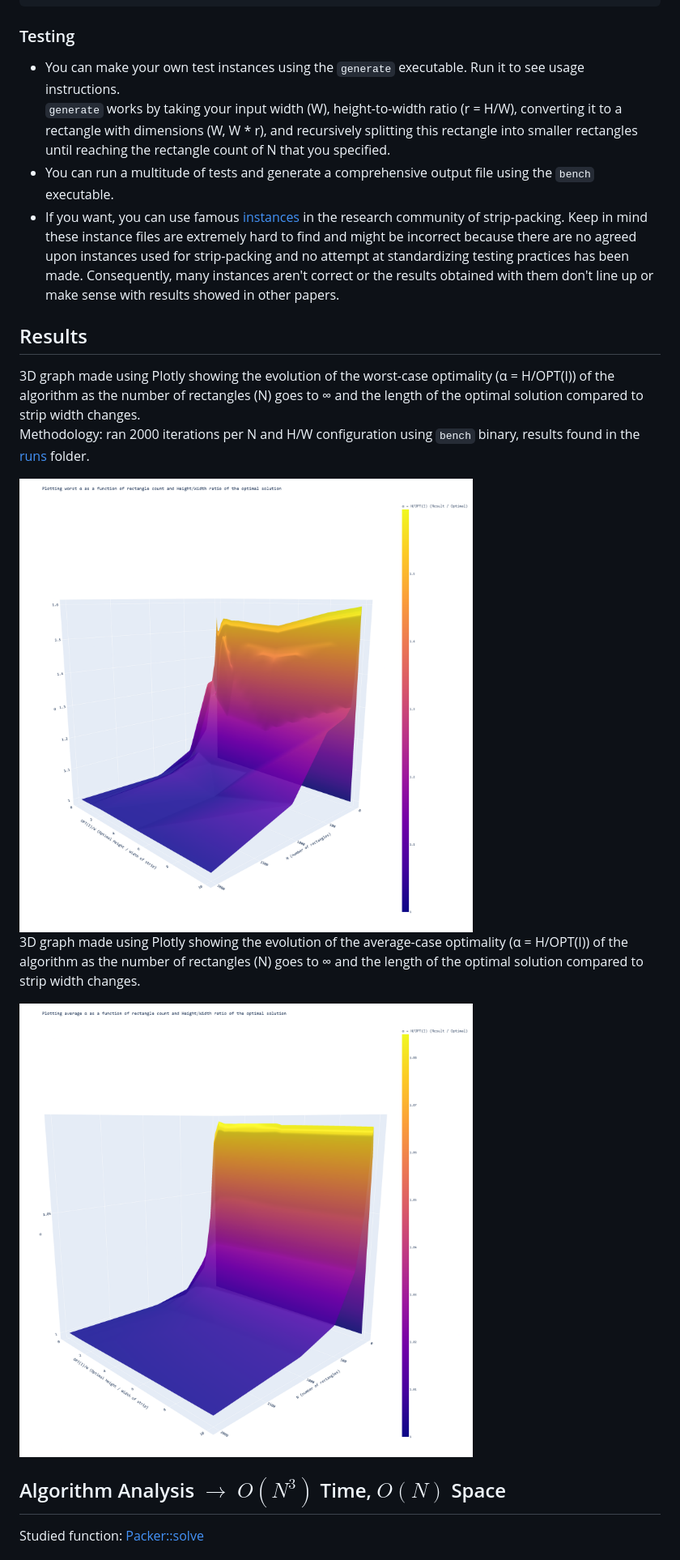
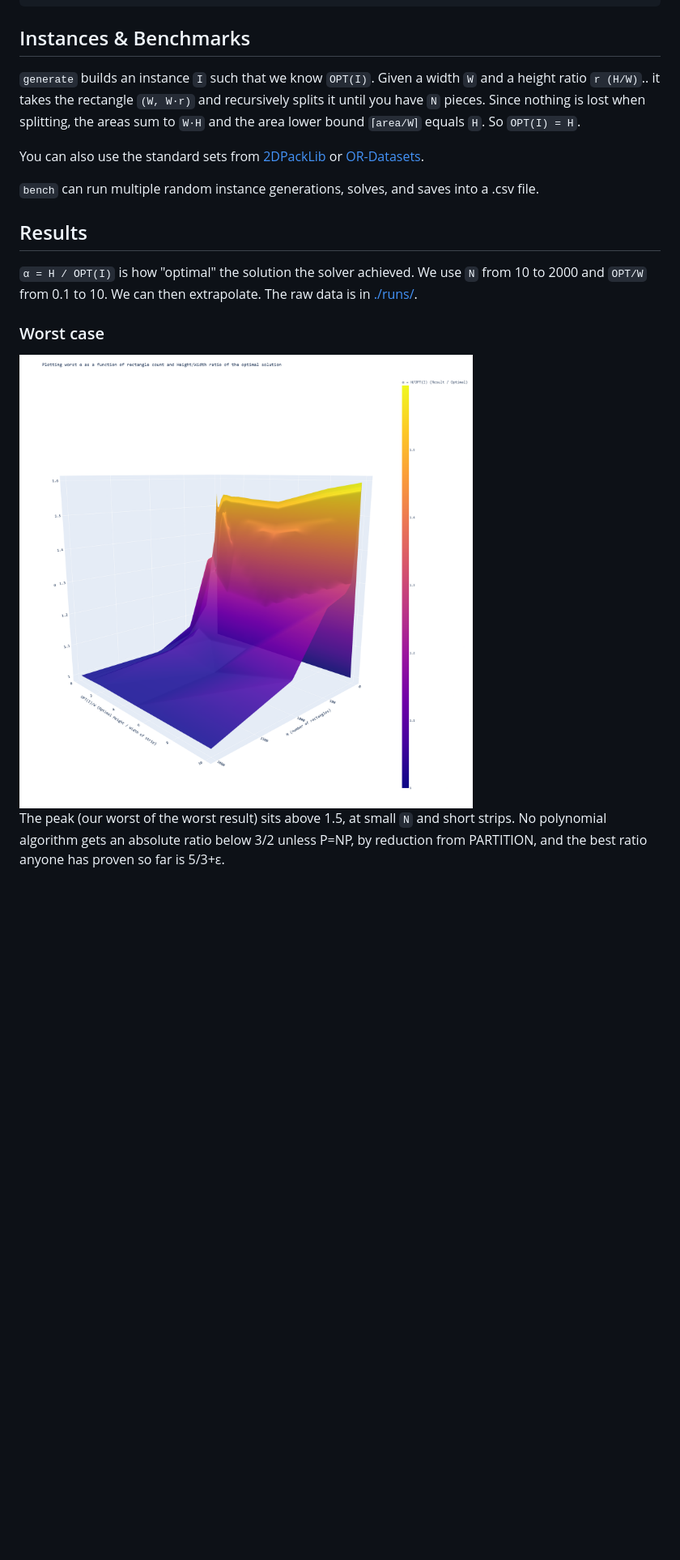
Before and after one commit to R-Besson/strip-packing-cpp-rewritten, a Markdown page: README.md, the part around one of its changes. Shown at 81% size. GitHub-like rendering; blank space fills up the shorter version.

````diff
--- a/README.md
+++ b/README.md
@@ -38,20 +32,21 @@ ls
 ...
 ```
 
-### Testing
-- You can make your own test instances using the `generate` executable. Run it to see usage instructions.<br>`generate` works by taking your input width (W), height-to-width ratio (r = H/W), converting it to a rectangle with dimensions (W, W * r), and recursively splitting this rectangle into smaller rectangles until reaching the rectangle count of N that you specified.
-- You can run a multitude of tests and generate a comprehensive output file using the `bench` executable.
-- If you want, you can use famous [instances](./instances_no_rotation/) in the research community of strip-packing. Keep in mind these instance files are extremely hard to find and might be incorrect because there are no agreed upon instances used for strip-packing and no attempt at standardizing testing practices has been made. Consequently, many instances aren't correct or the results obtained with them don't line up or make sense with results showed in other papers.
+## Instances & Benchmarks
+
+`generate` builds an instance `I` such that we know `OPT(I)`. Given a width `W` and a height ratio `r (H/W)`.. it takes the rectangle `(W, W·r)` and recursively splits it until you have `N` pieces. Since nothing is lost when splitting, the areas sum to `W·H` and the area lower bound `⌈area/W⌉` equals `H`. So `OPT(I) = H`.
+
+You can also use the standard sets from [2DPackLib](https://site.unibo.it/operations-research/en/research/2dpacklib) or [OR-Datasets](https://github.com/Oscar-Oliveira/OR-Datasets).
+
+`bench` can run multiple random instance generations, solves, and saves into a .csv file.
 
 ## Results
-3D graph made using Plotly showing the evolution of the worst-case optimality (α = H/OPT(I)) of the algorithm as the number of rectangles (N) goes to ∞ and the length of the optimal solution compared to strip width changes. <br>Methodology: ran 2000 iterations per N and H/W configuration using `bench` binary, results found in the [runs](./runs/) folder.
 
-<img src="runs/graph_worst.png">
+`α = H / OPT(I)` is how "optimal" the solution the solver achieved. We use `N` from 10 to 2000 and `OPT/W` from 0.1 to 10. We can then extrapolate. The raw data is in [./runs/](./runs/).
 
-3D graph made using Plotly showing the evolution of the average-case optimality (α = H/OPT(I)) of the algorithm as the number of rectangles (N) goes to ∞ and the length of the optimal solution compared to strip width changes.
+### Worst case
 
-<img src="runs/graph_avg.png">
+<img src="./runs/graph_worst.png">
 
-## Algorithm Analysis $\rightarrow$ $O(N^3)$ Time, $O(N)$ Space
-Studied function: [Packer::solve](./src/packer/packer.cpp)
+The peak (our worst of the worst result) sits above 1.5, at small `N` and short strips. No polynomial algorithm gets an absolute ratio below 3/2 unless P=NP, by reduction from PARTITION, and the best ratio anyone has proven so far is 5/3+ε.
 
````
Also changed, not shown: other parts of README.md (+46 -59 lines), runs/graph_convergence.png (added), runs/plotting-average-α-as-a-function-of-rect.png (added), 2 other files.
